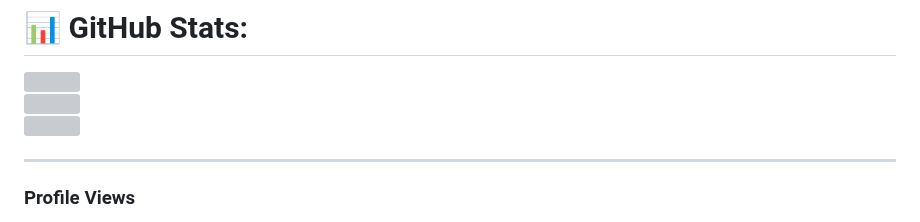
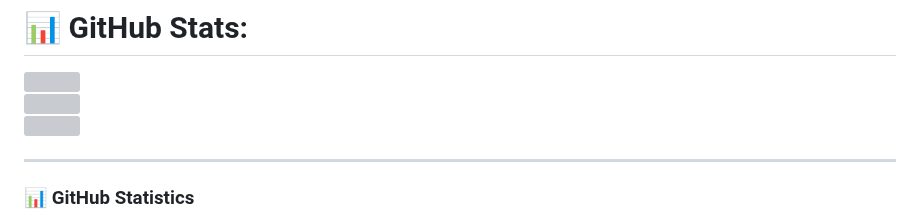
Before and after one commit to rayaantasnim/rayaantasnim, a Markdown page: ReadMe.md, the part around one of its changes. Rendered like a GitHub page; grey boxes are pictures that could not be loaded.

```diff
--- a/ReadMe.md
+++ b/ReadMe.md
@@ -411,6 +411,7 @@ Serves as a professional identity hub.
 ![](https://github-readme-stats.shion.dev/api/top-langs/?username=rayaantasnim&theme=dark&hide_border=false&include_all_commits=true&count_private=true&layout=compact)
 
 ---
-### Profile Views
+
+### 📊 GitHub Statistics
 
 [![Profile Views](https://komarev.com/ghpvc/?username=rayaantasnim&style=for-the-badge&color=0e75b6&label=VISITORS)](https://visitcount.itsvg.in)
```
Also changed, not shown: other parts of ReadMe.md (+3 -0 lines).
